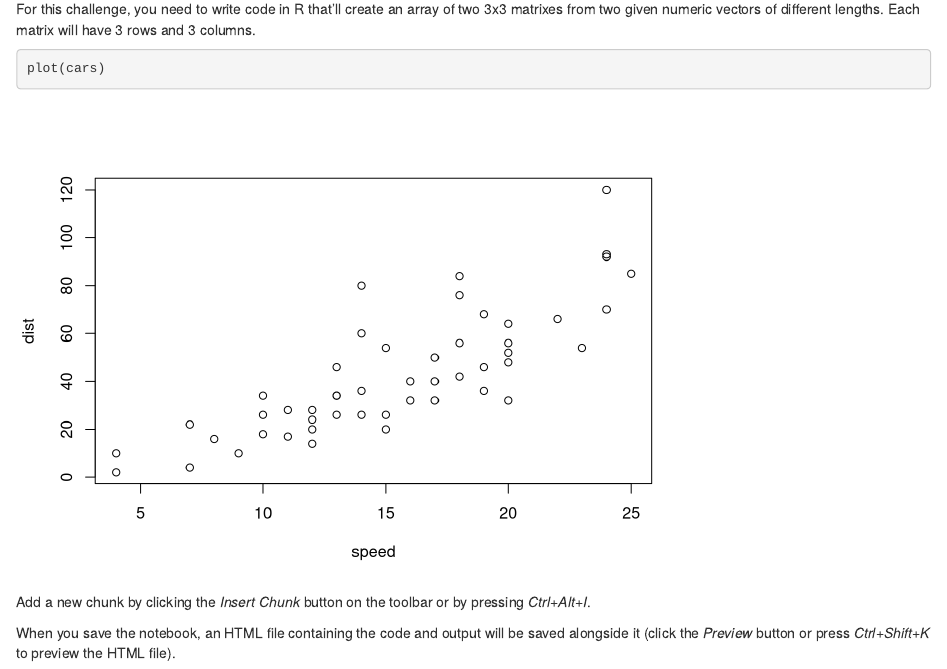
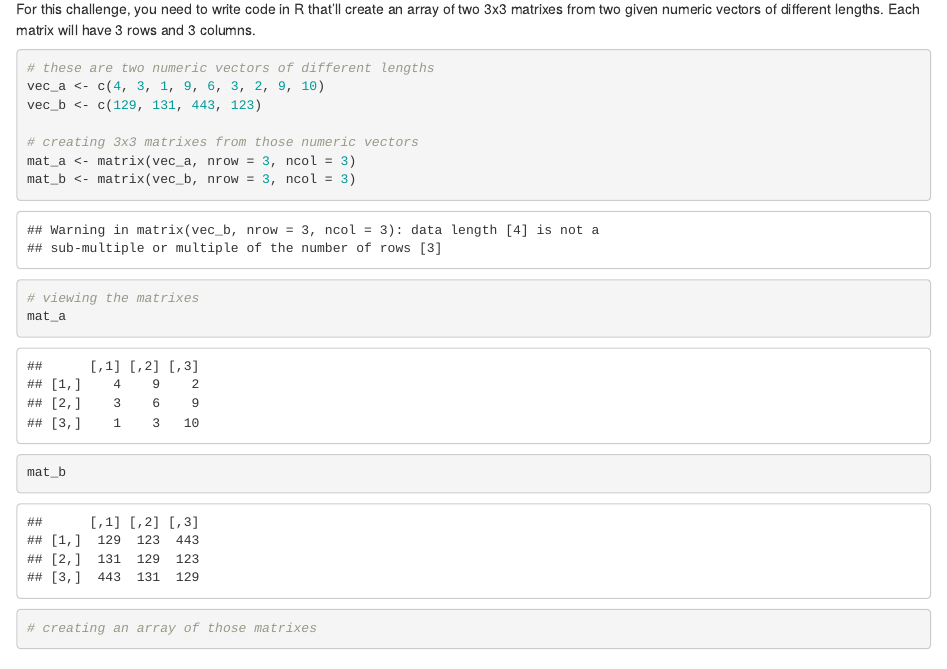
Before and after one commit to abdulmubdibindar/LearnRCodecademy, an R Markdown document (10 R Code Challenges for Beginners.Rmd): the page in a window 1100 px wide, from 180 px down. Rendered offline with R 4.5, knitr and Pandoc, with nearby package versions.

Commit message:
Completing first challenge. A lil bit confused with the 'array'

````diff
--- a/10 R Code Challenges for Beginners.Rmd
+++ b/10 R Code Challenges for Beginners.Rmd
@@ -12,6 +12,19 @@ In R, a matrix is a collection of elements of the same data type arranged in a f
 For this challenge, you need to write code in R that'll create an array of two 3x3 matrixes from two given numeric vectors of different lengths. Each matrix will have 3 rows and 3 columns.
 
 ```{r create an array of matrixes}
+# these are two numeric vectors of different lengths
+vec_a <- c(4, 3, 1, 9, 6, 3, 2, 9, 10)
+vec_b <- c(129, 131, 443, 123)
+
+# creating 3x3 matrixes from those numeric vectors
+mat_a <- matrix(vec_a, nrow = 3, ncol = 3)
+mat_b <- matrix(vec_b, nrow = 3, ncol = 3)
+
+# viewing the matrixes
+mat_a
+mat_b
+
+# creating an array of those matrixes
 
 ```
 
````
